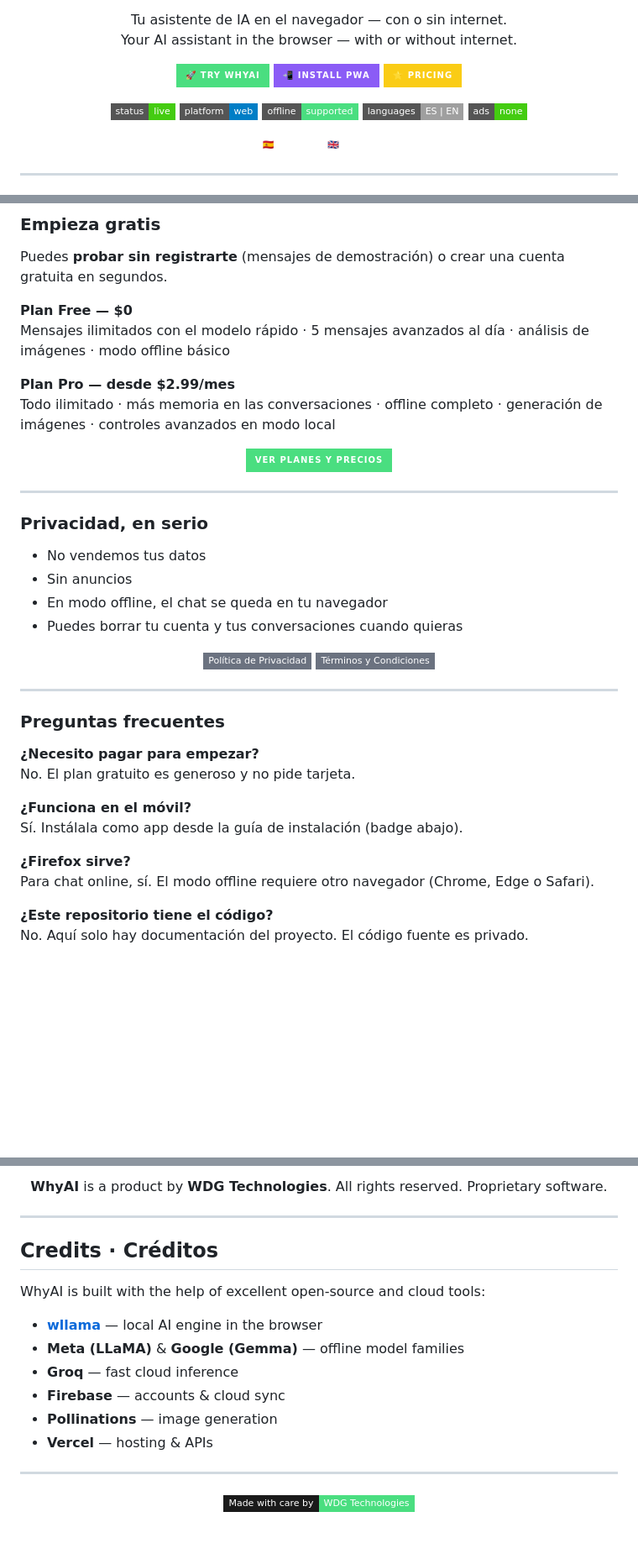
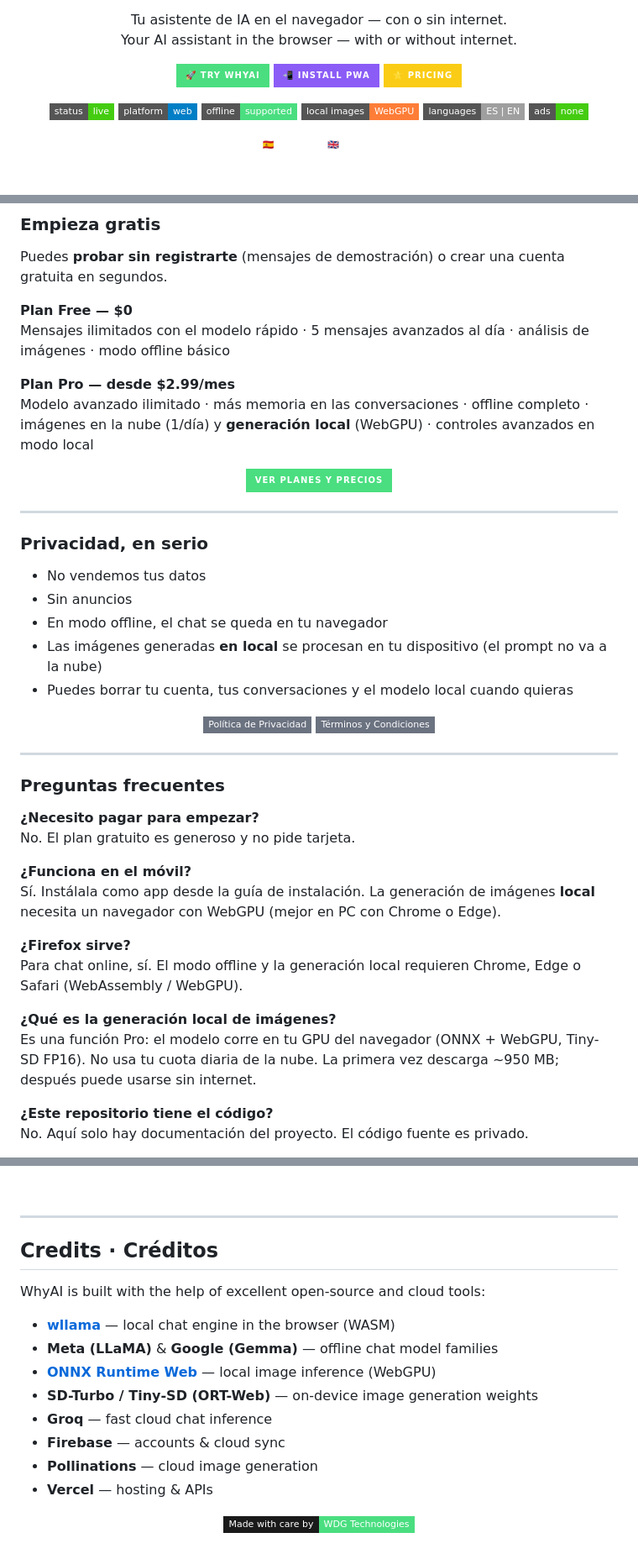
Before and after one commit to AngelDev2343/WhyAI, a Markdown page: README.md, 3 parts joined by grey strips. Shown at 84% size. GitHub-like rendering; badges without logos; blank space fills up the shorter version.

```diff
--- a/README.md
+++ b/README.md
@@ -24,6 +24,7 @@
   <img src="https://img.shields.io/badge/status-live-success?style=flat-square" alt="Live">
   <img src="https://img.shields.io/badge/platform-web-blue?style=flat-square" alt="Web">
   <img src="https://img.shields.io/badge/offline-supported-4ade80?style=flat-square" alt="Offline">
+  <img src="https://img.shields.io/badge/local_images-WebGPU-orange?style=flat-square" alt="Local images">
   <img src="https://img.shields.io/badge/languages-ES_|_EN-lightgrey?style=flat-square" alt="ES / EN">
   <img src="https://img.shields.io/badge/ads-none-brightgreen?style=flat-square" alt="No ads">
 </p>
@@ -80,6 +88,6 @@ Puedes **probar sin registrarte** (mensajes de demostración) o crear una cuenta
 Mensajes ilimitados con el modelo rápido · 5 mensajes avanzados al día · análisis de imágenes · modo offline básico
 
 **Plan Pro — desde $2.99/mes**
-Todo ilimitado · más memoria en las conversaciones · offline completo · generación de imágenes · controles avanzados en modo local
+Modelo avanzado ilimitado · más memoria en las conversaciones · offline completo · imágenes en la nube (1/día) y **generación local** (WebGPU) · controles avanzados en modo local
 
 <p align="center">
@@ -93,6 +101,7 @@ Todo ilimitado · más memoria en las conversaciones · offline completo · gene
 - No vendemos tus datos
 - Sin anuncios
 - En modo offline, el chat se queda en tu navegador
-- Puedes borrar tu cuenta y tus conversaciones cuando quieras
+- Las imágenes generadas **en local** se procesan en tu dispositivo (el prompt no va a la nube)
+- Puedes borrar tu cuenta, tus conversaciones y el modelo local cuando quieras
 
 <p align="center">
@@ -108,10 +117,13 @@ Todo ilimitado · más memoria en las conversaciones · offline completo · gene
 No. El plan gratuito es generoso y no pide tarjeta.
 
 **¿Funciona en el móvil?**
-Sí. Instálala como app desde la guía de instalación (badge abajo).
+Sí. Instálala como app desde la guía de instalación. La generación de imágenes **local** necesita un navegador con WebGPU (mejor en PC con Chrome o Edge).
 
 **¿Firefox sirve?**
-Para chat online, sí. El modo offline requiere otro navegador (Chrome, Edge o Safari).
+Para chat online, sí. El modo offline y la generación local requieren Chrome, Edge o Safari (WebAssembly / WebGPU).
+
+**¿Qué es la generación local de imágenes?**
+Es una función Pro: el modelo corre en tu GPU del navegador (ONNX + WebGPU, Tiny-SD FP16). No usa tu cuota diaria de la nube. La primera vez descarga ~950 MB; después puede usarse sin internet.
 
 **¿Este repositorio tiene el código?**
 No. Aquí solo hay documentación del proyecto. El código fuente es privado.
@@ -231,9 +252,5 @@ Signed-in users can report it in the app: Help → Report bug.
 
-<p align="center">
-<b>WhyAI</b> is a product by <b>WDG Technologies</b>.
-All rights reserved. Proprietary software.
-</p>
-
+<p align="right"><a href="#español"><img src="https://img.shields.io/badge/Español_↑-white?style=flat-square" alt="Español"></a></p>
 
 ---
 
@@ -241,14 +258,14 @@ All rights reserved. Proprietary software.
 
 WhyAI is built with the help of excellent open-source and cloud tools:
 
-- **[wllama](https://github.com/ngxson/wllama)** — local AI engine in the browser
-- **Meta (LLaMA)** & **Google (Gemma)** — offline model families
-- **Groq** — fast cloud inference
+- **[wllama](https://github.com/ngxson/wllama)** — local chat engine in the browser (WASM)
+- **Meta (LLaMA)** & **Google (Gemma)** — offline chat model families
+- **[ONNX Runtime Web](https://onnxruntime.ai/)** — local image inference (WebGPU)
+- **SD-Turbo / Tiny-SD (ORT-Web)** — on-device image generation weights
+- **Groq** — fast cloud chat inference
 - **Firebase** — accounts & cloud sync
-- **Pollinations** — image generation
+- **Pollinations** — cloud image generation
 - **Vercel** — hosting & APIs
-
----
 
 <p align="center">
   <img src="https://img.shields.io/badge/Made_with_care_by-WDG_Technologies-4ade80?style=flat-square&labelColor=1a1a1a" alt="WDG Technologies">
```
Also changed, not shown: other parts of README.md (+47 -31 lines).
